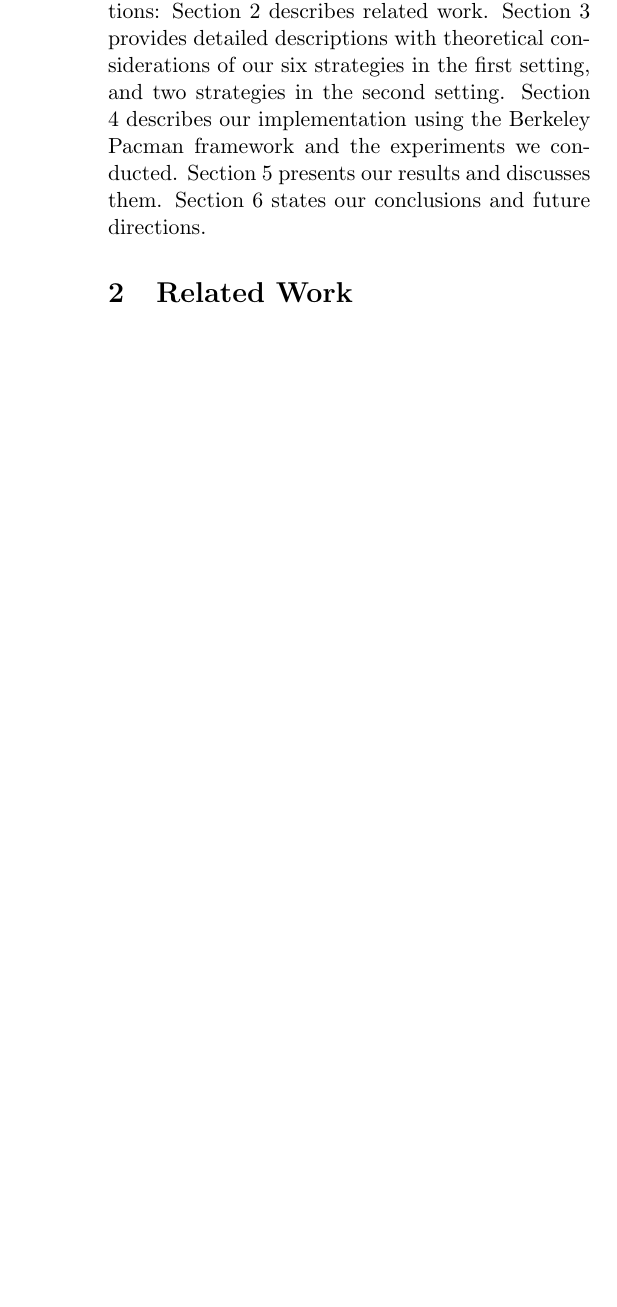
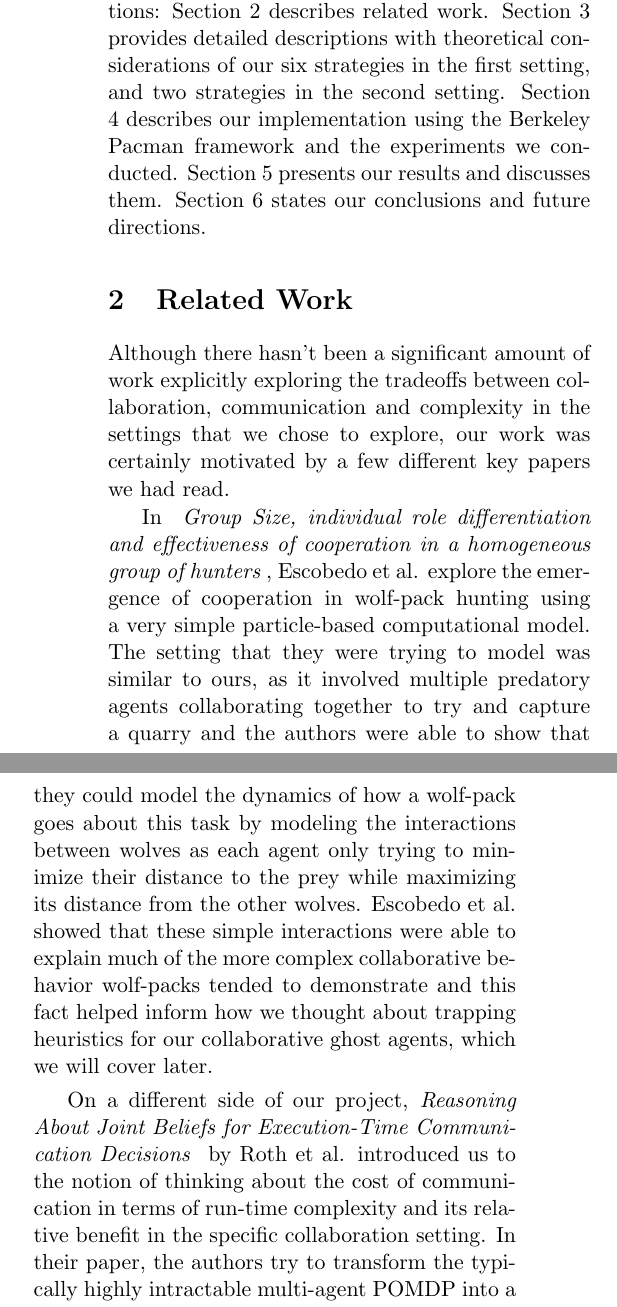
Before and after one commit to georgelok/CS289_report, a LaTeX paper (finalpaper.tex): part of one column of page 2 of 7 before the commit and two parts of the columns of page 2 of 7 after it, the two joined at a grey line, cut so that both start at the same text, the shorter picture padded with empty space. Compiled offline with pdfLaTeX.

Commit message:
added Related Work

```diff
--- a/finalpaper.tex
+++ b/finalpaper.tex
@@ -52,6 +52,16 @@ In this paper, we assume that predators consider each other as collaborators ins
 \indent The paper is organized into the following sections: Section 2 describes related work. Section 3 provides detailed descriptions with theoretical considerations of our six strategies in the first setting, and two strategies in the second setting. Section 4 describes our implementation using the Berkeley Pacman framework and the experiments we conducted. Section 5 presents our results and discusses them. Section 6 states our conclusions and future directions.
 
 \section{Related Work}
+
+Although there hasn’t been a significant amount of work explicitly exploring the tradeoffs between collaboration, communication and complexity in the settings that we chose to explore, our work was certainly motivated by a few different key papers we had read.
+
+In \textit{ Group Size, individual role differentiation and effectiveness of cooperation in a homogeneous group of hunters }, Escobedo et al. explore the emergence of cooperation in wolf-pack hunting using a very simple particle-based computational model. The setting that they were trying to model was similar to ours, as it involved multiple predatory agents collaborating together to try and capture a quarry and the authors were able to show that they could model the dynamics of how a wolf-pack goes about this task by modeling the interactions between wolves as each agent only trying to minimize their distance to the prey while maximizing its distance from the other wolves. Escobedo et al. showed that these simple interactions were able to explain much of the more complex collaborative behavior wolf-packs tended to demonstrate and this fact helped inform how we thought about trapping heuristics for our collaborative ghost agents, which we will cover later.
+
+On a different side of our project, \textit{Reasoning About Joint Beliefs for Execution-Time Communication Decisions } by Roth et al. introduced us to the notion of thinking about the cost of communication in terms of run-time complexity and its relative benefit in the specific collaboration setting. In their paper, the authors try to transform the typically highly intractable multi-agent POMDP into a more feasible problem by allowing communication when it’s believed to improve team performance. In doing so, they think explicitly about the cost and benefit of communication versus performance and also introduce us to a thinking about cost in terms of computational complexity, although in their case its more so to differentiate run-time versus plan-time costs.
+
+As we have mentioned, we also explore a different setting where ghosts use stigmergic communication in order to disseminate information. The inspiration for this comes from \textit{Trails and U-turns in the Selection of a Path by the Ant Lasius niger} by Beckers et al. In this paper, the authors discuss trail-laying algorithms employed by ant colonies that expedite foraging behaviors and explore tendencies of the ants to select certain paths, for example ones they had used previously. This inspired the section of our work where ghost agents lay trails of “pheromones” once they see Pacman, which can be thought of as a food source and we explore different manners by which other foragers could use these signals.
+
+The last paper we also felt was relevant to the discussion was \textit{ Collaborating and Learning Predators on a Pursuit Scenario }. Although this paper focused more on predator agents learning the best way to catch prey (either stationary or moving in their scenario) across only two scenarios, full centralization and full decentralization, we see strong similarities behind the motivation of both of our projects. As Fredivianus et al. also acknowledge in this paper, learning how to properly design these Multi-Agent Systems addresses some of the concerns over tradeoffs in distributed artificial intelligence and planning.
 
 
 \section{Description of Proposed Strategies}
```
